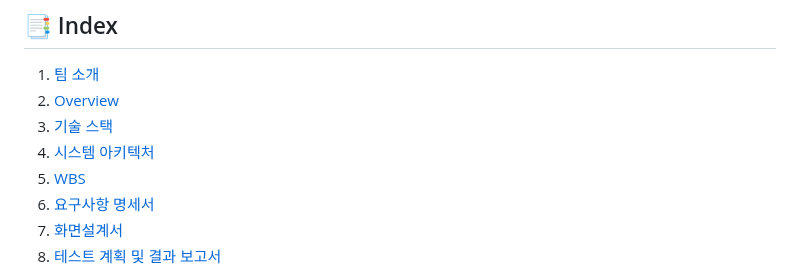
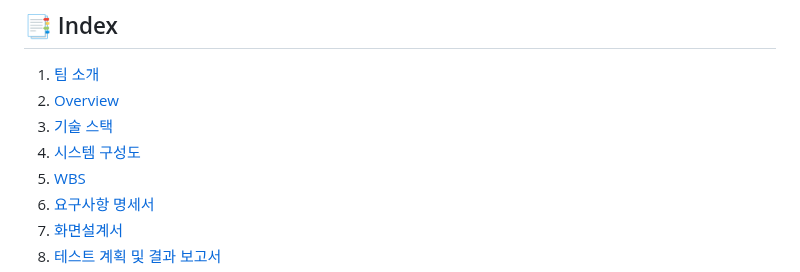
Before and after one commit to SKNETWORKS-FAMILY-AICAMP/SKN11-4th-3Team, a Markdown page: README.md, the part around one of its changes. Rendered like a GitHub page.

```diff
--- a/README.md
+++ b/README.md
@@ -7,7 +7,7 @@
 1. [팀 소개](#1-팀-소개)
 2. [Overview](#2-overview)
 3. [기술 스택](#3-기술-스택)
-4. [시스템 아키텍처](#4-시스템-아키텍처)
+4. [시스템 구성도](#4-시스템-구성도)
 5. [WBS](#5-wbs)
 6. [요구사항 명세서](#6-요구사항-명세서)
 7. [화면설계서](#7-화면설계서)
```
Also changed, not shown: other parts of README.md (+2 -2 lines).
